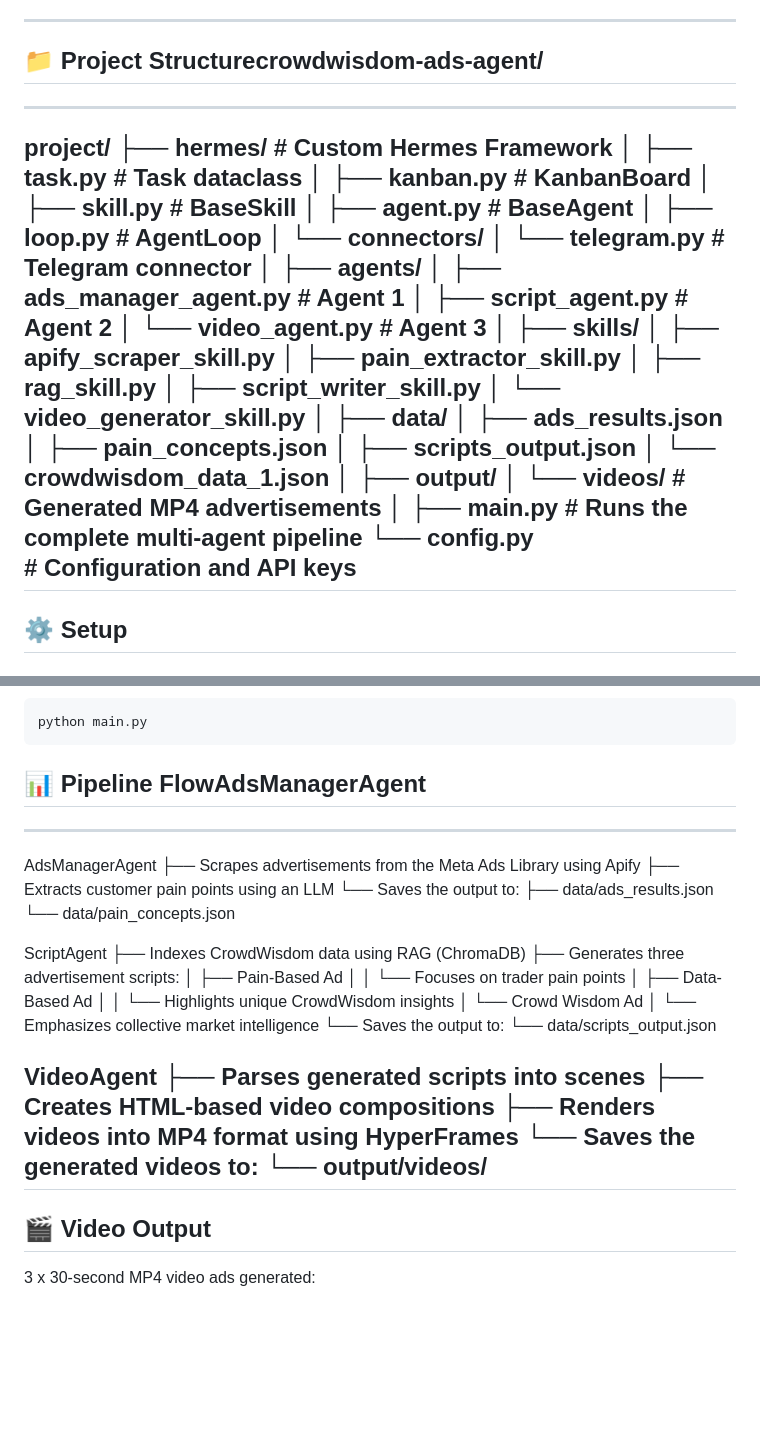
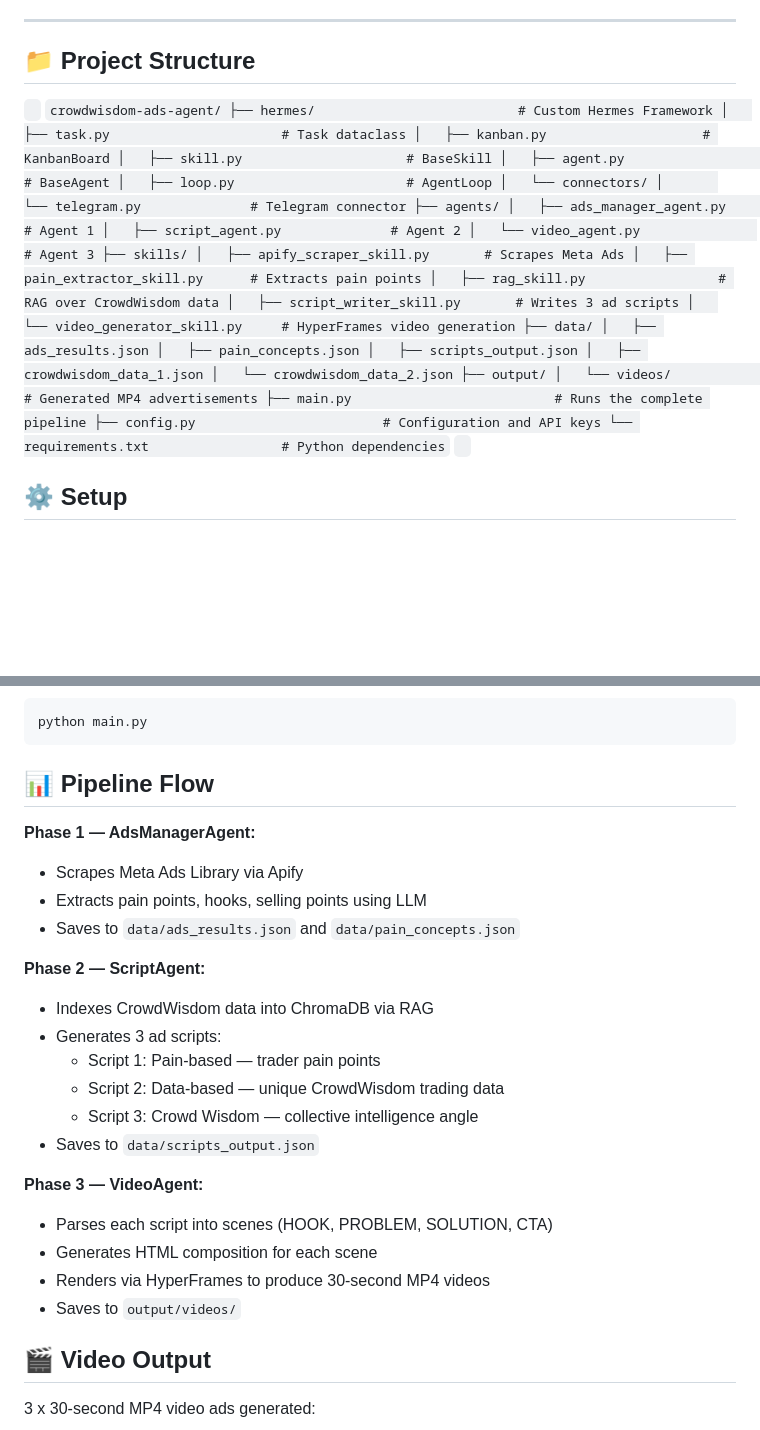
Before and after one commit to pragatiarya27/crowdwisdom-ads-agent, a Markdown page: README.md, 2 parts joined by grey strips. GitHub-like rendering; blank space fills up the shorter version.

Commit message:
Fix README project structure code block

````diff
--- a/README.md
+++ b/README.md
@@ -33,10 +33,10 @@ Agents → pick tasks → run skills → update board → notify Telegram
 
 ---
 
-## 📁 Project Structurecrowdwisdom-ads-agent/
+## 📁 Project Structure
 
----
-project/
+` ` `
+crowdwisdom-ads-agent/
 ├── hermes/                          # Custom Hermes Framework
 │   ├── task.py                      # Task dataclass
 │   ├── kanban.py                    # KanbanBoard
@@ -45,32 +45,29 @@ project/
 │   ├── loop.py                      # AgentLoop
 │   └── connectors/
 │       └── telegram.py              # Telegram connector
-│
 ├── agents/
 │   ├── ads_manager_agent.py         # Agent 1
 │   ├── script_agent.py              # Agent 2
 │   └── video_agent.py               # Agent 3
-│
 ├── skills/
-│   ├── apify_scraper_skill.py
-│   ├── pain_extractor_skill.py
-│   ├── rag_skill.py
-│   ├── script_writer_skill.py
-│   └── video_generator_skill.py
-│
+│   ├── apify_scraper_skill.py       # Scrapes Meta Ads
+│   ├── pain_extractor_skill.py      # Extracts pain points
+│   ├── rag_skill.py                 # RAG over CrowdWisdom data
+│   ├── script_writer_skill.py       # Writes 3 ad scripts
+│   └── video_generator_skill.py     # HyperFrames video generation
 ├── data/
 │   ├── ads_results.json
 │   ├── pain_concepts.json
 │   ├── scripts_output.json
-│   └── crowdwisdom_data_1.json
-│
+│   ├── crowdwisdom_data_1.json
+│   └── crowdwisdom_data_2.json
 ├── output/
 │   └── videos/                      # Generated MP4 advertisements
-│
-├── main.py                          # Runs the complete multi-agent pipeline
-└── config.py
-                   # Configuration and API keys
----
+├── main.py                          # Runs the complete pipeline
+├── config.py                        # Configuration and API keys
+└── requirements.txt                 # Python dependencies
+` ` `
+
 ## ⚙️ Setup
 
 ### 1. Clone the repo
@@ -114,35 +111,27 @@ python main.py
 ```
 
 
-## 📊 Pipeline FlowAdsManagerAgent
+## 📊 Pipeline Flow
 
----
-AdsManagerAgent
-├── Scrapes advertisements from the Meta Ads Library using Apify
-├── Extracts customer pain points using an LLM
-└── Saves the output to:
-    ├── data/ads_results.json
-    └── data/pain_concepts.json
+**Phase 1 — AdsManagerAgent:**
+- Scrapes Meta Ads Library via Apify
+- Extracts pain points, hooks, selling points using LLM
+- Saves to `data/ads_results.json` and `data/pain_concepts.json`
 
-ScriptAgent
-├── Indexes CrowdWisdom data using RAG (ChromaDB)
-├── Generates three advertisement scripts:
-│   ├── Pain-Based Ad
-│   │   └── Focuses on trader pain points
-│   ├── Data-Based Ad
-│   │   └── Highlights unique CrowdWisdom insights
-│   └── Crowd Wisdom Ad
-│       └── Emphasizes collective market intelligence
-└── Saves the output to:
-    └── data/scripts_output.json
+**Phase 2 — ScriptAgent:**
+- Indexes CrowdWisdom data into ChromaDB via RAG
+- Generates 3 ad scripts:
+  - Script 1: Pain-based — trader pain points
+  - Script 2: Data-based — unique CrowdWisdom trading data
+  - Script 3: Crowd Wisdom — collective intelligence angle
+- Saves to `data/scripts_output.json`
 
-VideoAgent
-├── Parses generated scripts into scenes
-├── Creates HTML-based video compositions
-├── Renders videos into MP4 format using HyperFrames
-└── Saves the generated videos to:
-    └── output/videos/
----
+**Phase 3 — VideoAgent:**
+- Parses each script into scenes (HOOK, PROBLEM, SOLUTION, CTA)
+- Generates HTML composition for each scene
+- Renders via HyperFrames to produce 30-second MP4 videos
+- Saves to `output/videos/`
+
 
 ## 🎬 Video Output
 
````
